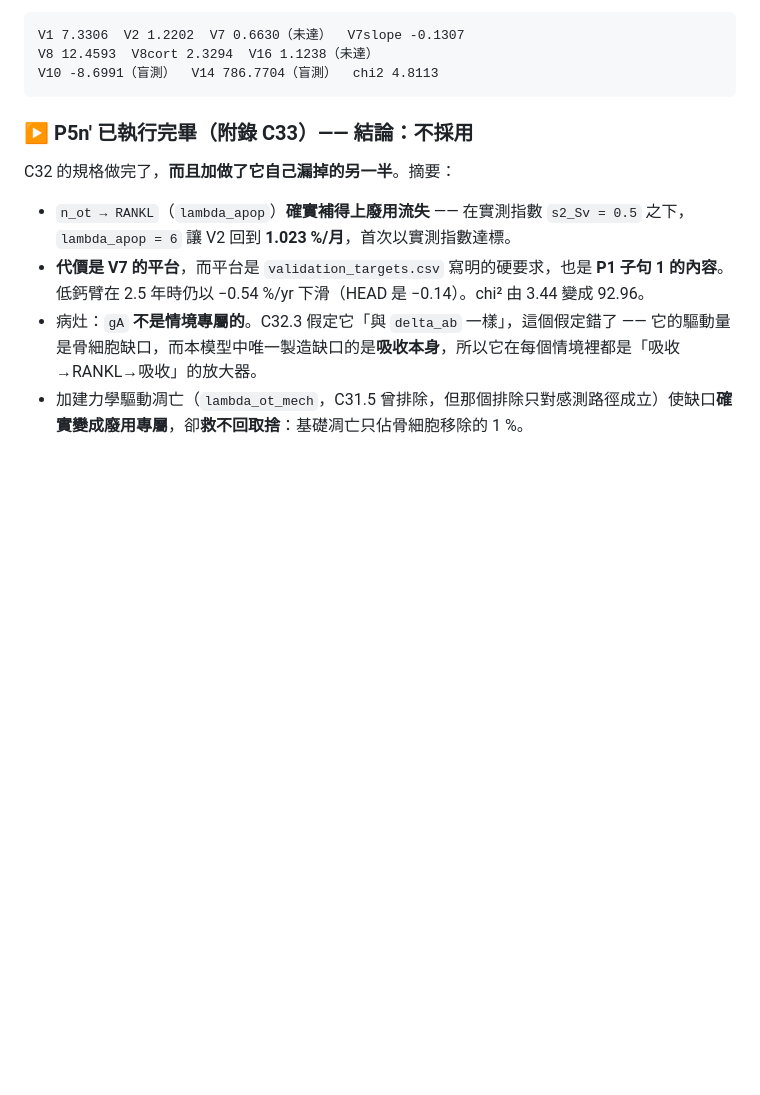
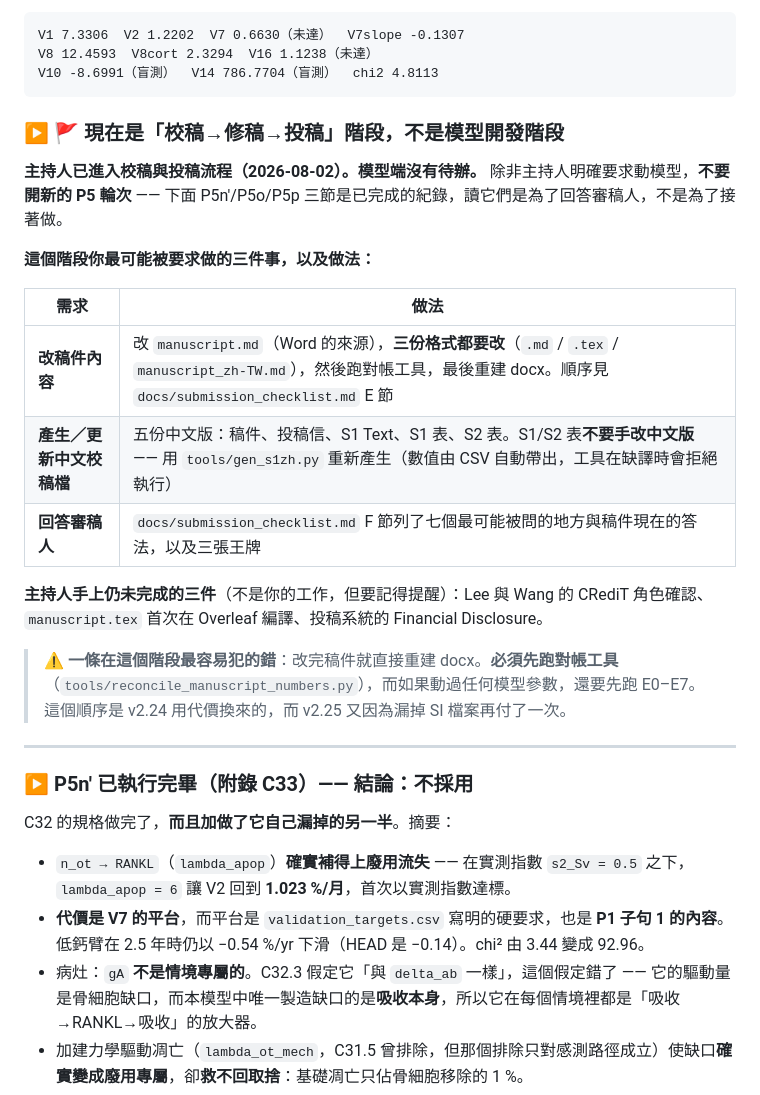
Before and after one commit to myhsieh1002/bone-mechanostat, a Markdown page: HANDOFF.md, the part around the change. Drawn GitHub-style; blank space fills up the shorter version.

Commit message:
Flag the handoff for submission mode rather than model development
The next session's job is proofreading and submission, not another P5
round, but the handoff opened with three rounds of model history.  A
short block at the top now says so, points at the three things that
phase actually needs -- how to edit the manuscript across three formats,
how to regenerate the Chinese copies, where the reviewer-question table
is -- and repeats the run-order that two rounds have now paid for.

````diff
--- a/HANDOFF.md
+++ b/HANDOFF.md
@@ -23,6 +23,24 @@ V1 7.3306  V2 1.2202  V7 0.6630（未達）  V7slope -0.1307
 V8 12.4593  V8cort 2.3294  V16 1.1238（未達）
 V10 -8.6991（盲測）  V14 786.7704（盲測）  chi2 4.8113
 ```
+
+### ▶ 🚩 現在是「校稿→修稿→投稿」階段，不是模型開發階段
+
+**主持人已進入校稿與投稿流程（2026-08-02）。模型端沒有待辦。** 除非主持人明確要求動模型，**不要開新的 P5 輪次** —— 下面 P5n′/P5o/P5p 三節是已完成的紀錄，讀它們是為了回答審稿人，不是為了接著做。
+
+**這個階段你最可能被要求做的三件事，以及做法：**
+
+| 需求 | 做法 |
+|---|---|
+| **改稿件內容** | 改 `manuscript.md`（Word 的來源），**三份格式都要改**（`.md` / `.tex` / `manuscript_zh-TW.md`），然後跑對帳工具，最後重建 docx。順序見 `docs/submission_checklist.md` E 節 |
+| **產生／更新中文校稿檔** | 五份中文版：稿件、投稿信、S1 Text、S1 表、S2 表。S1/S2 表**不要手改中文版** —— 用 `tools/gen_s1zh.py` 重新產生（數值由 CSV 自動帶出，工具在缺譯時會拒絕執行） |
+| **回答審稿人** | `docs/submission_checklist.md` F 節列了七個最可能被問的地方與稿件現在的答法，以及三張王牌 |
+
+**主持人手上仍未完成的三件**（不是你的工作，但要記得提醒）：Lee 與 Wang 的 CRediT 角色確認、`manuscript.tex` 首次在 Overleaf 編譯、投稿系統的 Financial Disclosure。
+
+> ⚠️ **一條在這個階段最容易犯的錯**：改完稿件就直接重建 docx。**必須先跑對帳工具**（`tools/reconcile_manuscript_numbers.py`），而如果動過任何模型參數，還要先跑 E0–E7。這個順序是 v2.24 用代價換來的，而 v2.25 又因為漏掉 SI 檔案再付了一次。
+
+---
 
 ### ▶ P5n′ 已執行完畢（附錄 C33）—— 結論：不採用
 
````
